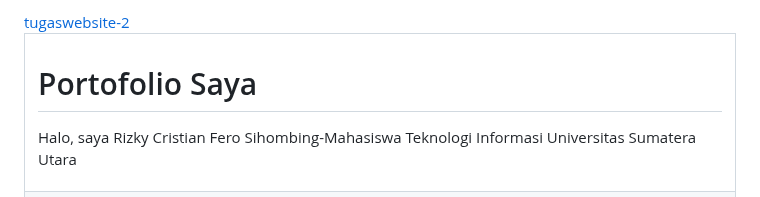
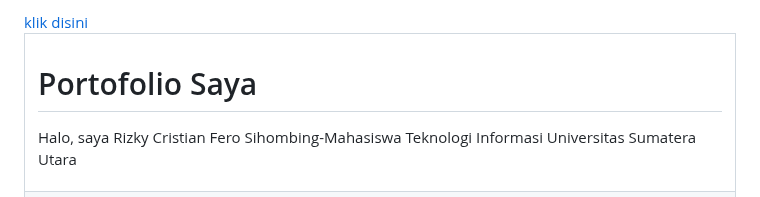
Before and after one commit to rizkycristian/target, a Markdown page: README.md, the part around the change. GitHub-like rendering.

```diff
--- a/README.md
+++ b/README.md
@@ -53,7 +53,7 @@
 <body>
   <table>
     <!-- Header -->
-    <a href ="https://rizkycristian.github.io/tugaswebsite2.2/"  target="blank">tugaswebsite-2 </a>
+    <a href ="https://rizkycristian.github.io/tugaswebsite2.2/"  target="blank">klik disini</a>
     <tr>
       <td colspan="2" class="header">
         <h1>Portofolio Saya</h1>
```
